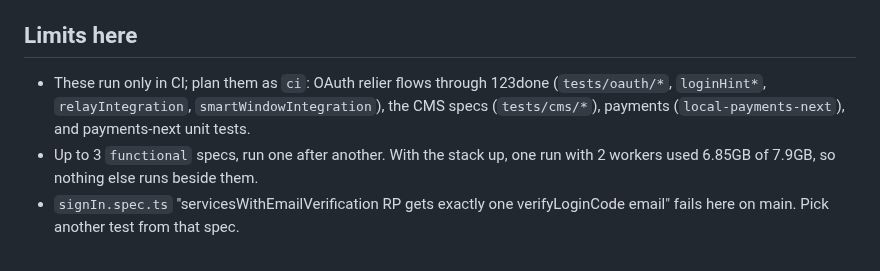
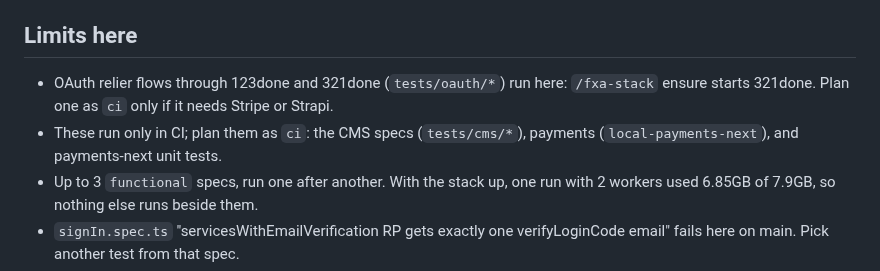
Before and after one commit to vbudhram/fxa-sandbox-ctl, a Markdown page: skills/fxa-test-plan/SKILL.md, the part around the change. Drawn GitHub-style.

Commit message:
docs(skills): fxa-test-plan plans OAuth specs on the VM, and the Storybook wait loop stops after 5 minutes of wall time
Item i471.

```diff
--- a/skills/fxa-test-plan/SKILL.md
+++ b/skills/fxa-test-plan/SKILL.md
@@ -143,9 +143,9 @@ also written to `/workspace/.fxa-verify-verdict.txt`.
 
 ## Limits here
 
-- These run only in CI; plan them as `ci`: OAuth relier flows through 123done
-  (`tests/oauth/*`, `loginHint*`, `relayIntegration`, `smartWindowIntegration`),
-  the CMS specs (`tests/cms/*`), payments (`local-payments-next`), and
+- OAuth relier flows through 123done and 321done (`tests/oauth/*`) run here:
+  `/fxa-stack` ensure starts 321done. Plan one as `ci` only if it needs Stripe or Strapi.
+- These run only in CI; plan them as `ci`: the CMS specs (`tests/cms/*`), payments (`local-payments-next`), and
   payments-next unit tests.
 - Up to 3 `functional` specs, run one after another. With the stack up, one
   run with 2 workers used 6.85GB of 7.9GB, so nothing else runs beside them.
```
Also changed, not shown: skills/fxa-storybook-capture/SKILL.md (+3 -3 lines).
